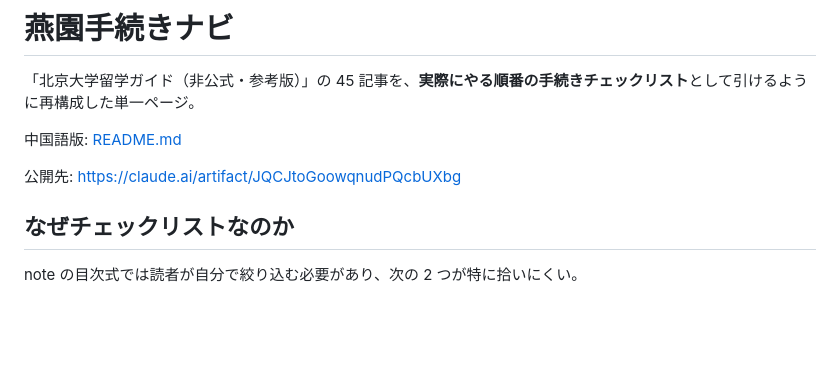
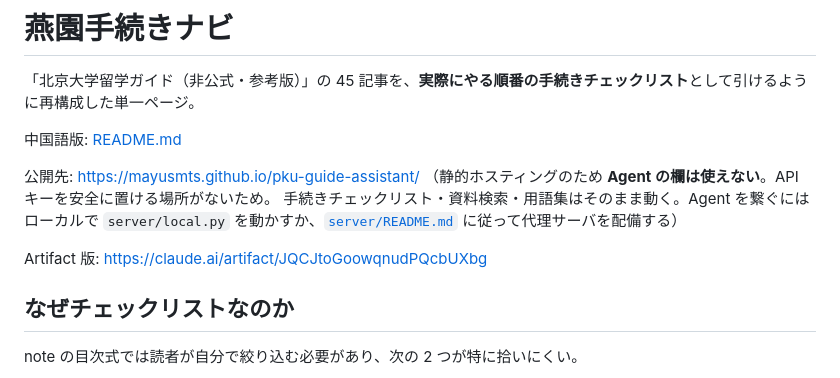
Before and after one commit to Mayusmts/pku-guide-assistant, a Markdown page: README.ja.md, the part around the change. Drawn GitHub-style; blank space fills up the shorter version.

Commit message:
README 的在线体验指向 GitHub Pages，并写明 Agent 的边界
Pages 是静态托管，没有地方安全存放 API 密钥，所以 Agent 那一栏不可用。
不写清楚的话，点进去的人会以为是坏了。原 Artifact 链接保留为另一条。

Co-Authored-By: Claude Opus 5 <noreply@anthropic.com>

```diff
--- a/README.ja.md
+++ b/README.ja.md
@@ -4,7 +4,12 @@
 
 中国語版: [README.md](README.md)
 
-公開先: https://claude.ai/artifact/JQCJtoGoowqnudPQcbUXbg
+公開先: https://mayusmts.github.io/pku-guide-assistant/
+（静的ホスティングのため **Agent の欄は使えない**。API キーを安全に置ける場所がないため。
+手続きチェックリスト・資料検索・用語集はそのまま動く。Agent を繋ぐにはローカルで
+`server/local.py` を動かすか、[`server/README.md`](server/README.md) に従って代理サーバを配備する）
+
+Artifact 版: https://claude.ai/artifact/JQCJtoGoowqnudPQcbUXbg
 
 ## なぜチェックリストなのか
 
```
Also changed, not shown: README.md (+4 -1 lines).
